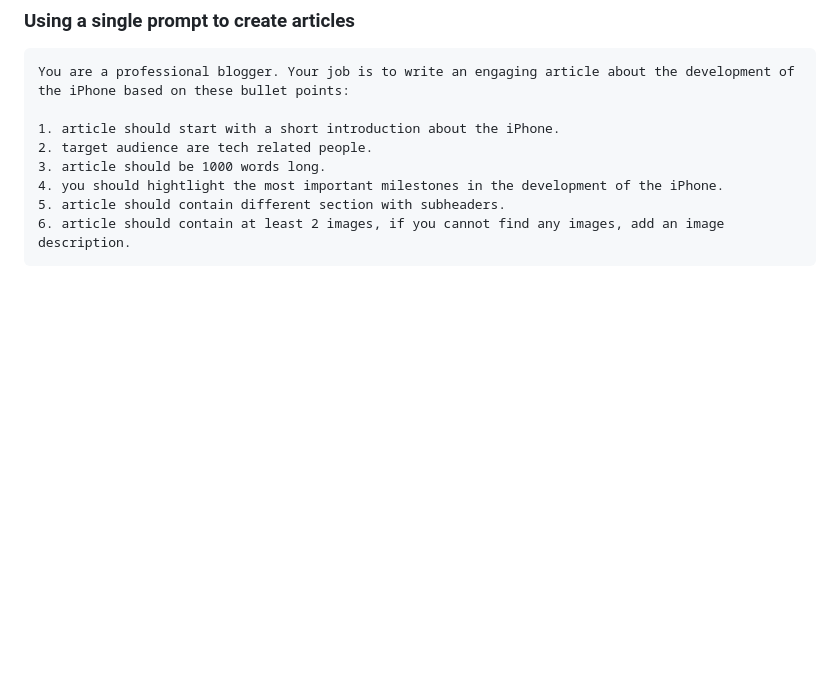
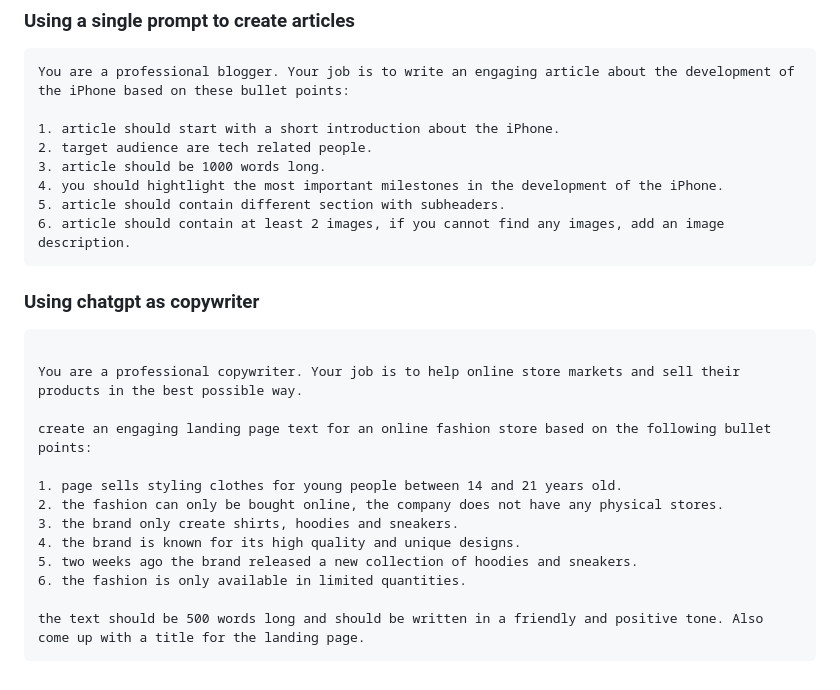
Before and after one commit to jisshub/ChatGPT-Complete-Guide, a Markdown page: README.md, the part around the change. GitHub-like rendering; blank space fills up the shorter version.

````diff
--- a/README.md
+++ b/README.md
@@ -211,3 +211,21 @@ You are a professional blogger. Your job is to write an engaging article about t
 5. article should contain different section with subheaders.
 6. article should contain at least 2 images, if you cannot find any images, add an image description.
 ```
+
+### Using chatgpt as copywriter
+
+```prompt
+
+You are a professional copywriter. Your job is to help online store markets and sell their products in the best possible way.
+
+create an engaging landing page text for an online fashion store based on the following bullet points:
+
+1. page sells styling clothes for young people between 14 and 21 years old.
+2. the fashion can only be bought online, the company does not have any physical stores.
+3. the brand only create shirts, hoodies and sneakers.
+4. the brand is known for its high quality and unique designs.
+5. two weeks ago the brand released a new collection of hoodies and sneakers.
+6. the fashion is only available in limited quantities.
+
+the text should be 500 words long and should be written in a friendly and positive tone. Also come up with a title for the landing page.
+```
````
